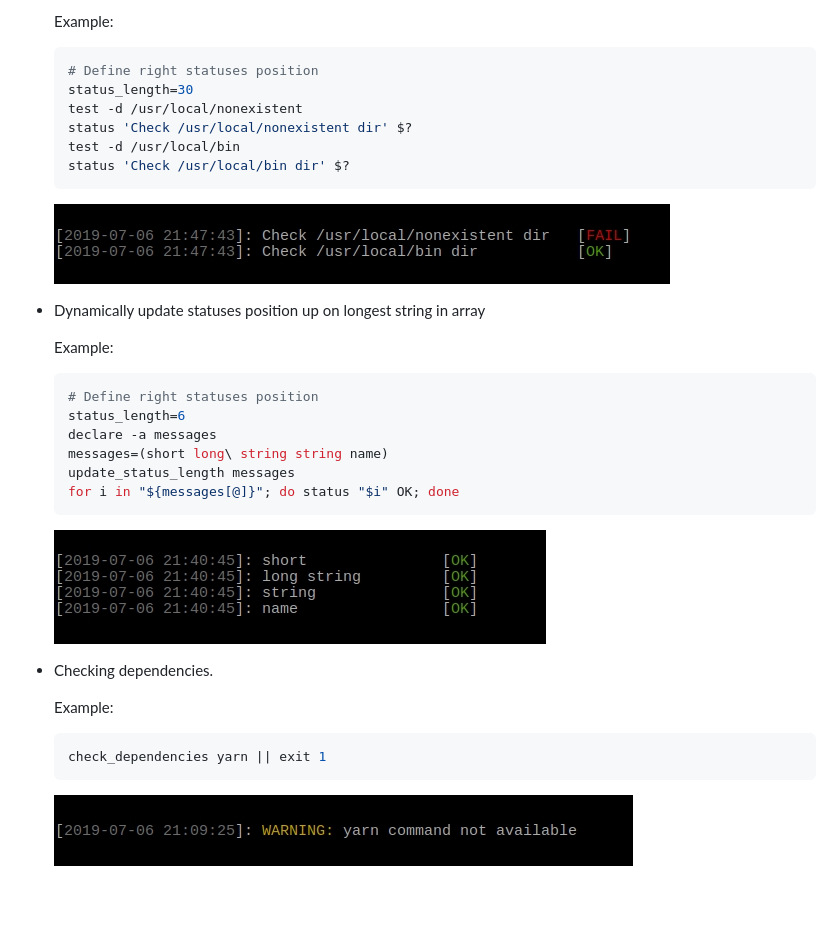
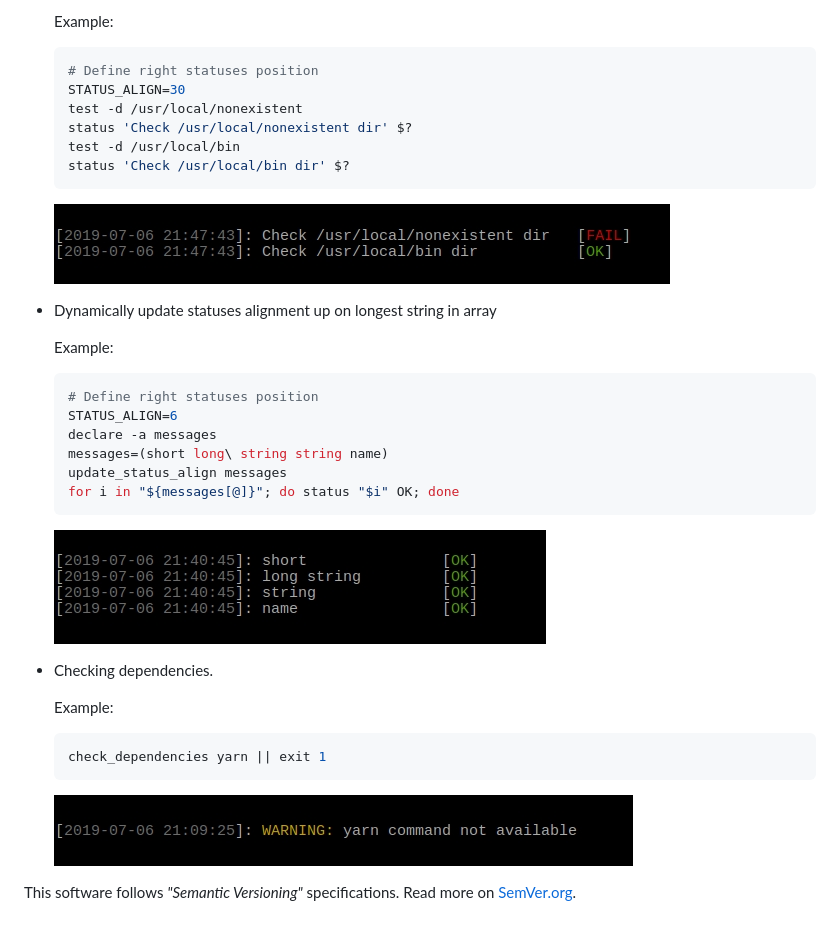
Before and after one commit to nafigator/bash-helpers, a Markdown page: README.md, the part around the change. GitHub-like rendering.

Commit message:
feat: Rename status align function, rename status align var

````diff
--- a/README.md
+++ b/README.md
@@ -49,25 +49,25 @@ Collections of useful functions for usage in Bash scripts
 	Example:
 	```bash
 	# Define right statuses position
-	status_length=30
+	STATUS_ALIGN=30
 	test -d /usr/local/nonexistent
 	status 'Check /usr/local/nonexistent dir' $?
 	test -d /usr/local/bin
 	status 'Check /usr/local/bin dir' $?
 	```
 	![Status messages][Status messages img]
-* Dynamically update statuses position up on longest string in array
+* Dynamically update statuses alignment up on longest string in array
 
 	Example:
 	```bash
 	# Define right statuses position
-	status_length=6
+	STATUS_ALIGN=6
 	declare -a messages
 	messages=(short long\ string string name)
-	update_status_length messages
+	update_status_align messages
 	for i in "${messages[@]}"; do status "$i" OK; done
 	```
-	![Status messages align update][Status messages align update img]
+	![Status messages alignment update][Status messages alignment update img]
 * Checking dependencies.
 
 	Example:
@@ -78,7 +78,7 @@ Collections of useful functions for usage in Bash scripts
 
 [Conventional commits src]: https://conventionalcommits.org
 [Conventional commits badge]: https://img.shields.io/badge/Conventional%20Commits-1.0.0-yellow.svg
-[Release img]: https://img.shields.io/badge/release-0.6.0-orange.svg
+[Release img]: https://img.shields.io/badge/release-0.7.0-orange.svg
 [Release src]: https://github.com/nafigator/bash-helpers
 [License img]: https://img.shields.io/badge/license-MIT-brightgreen.svg
 [License src]: https://tldrlegal.com/license/mit-license
@@ -86,4 +86,7 @@ Collections of useful functions for usage in Bash scripts
 [Messages formatting img]: https://raw.githubusercontent.com/nafigator/bash-helpers/master/images/messages-formatting.jpg
 [Status messages img]: https://raw.githubusercontent.com/nafigator/bash-helpers/master/images/status-messages.jpg
 [Check dependencies img]: https://raw.githubusercontent.com/nafigator/bash-helpers/master/images/check-dependencies.jpg
-[Status messages align update img]: https://raw.githubusercontent.com/nafigator/bash-helpers/master/images/dynamically-update-status-align.jpg
+[Status messages alignment update img]: https://raw.githubusercontent.com/nafigator/bash-helpers/master/images/dynamically-update-status-alignment.jpg
+
+This software follows *"Semantic Versioning"* specifications.
+Read more on [SemVer.org](http://semver.org).
````
Also changed, not shown: images/dynamically-update-status-alignment.jpg (renamed from images/dynamically-update-status-align.jpg), 1 other file.
